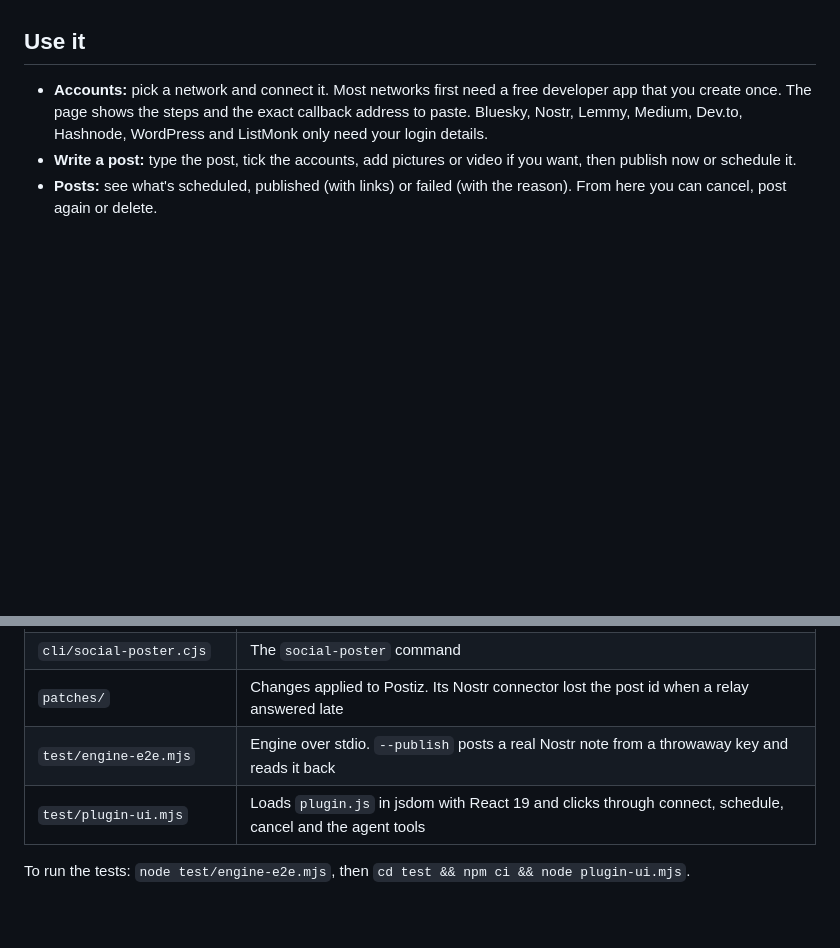
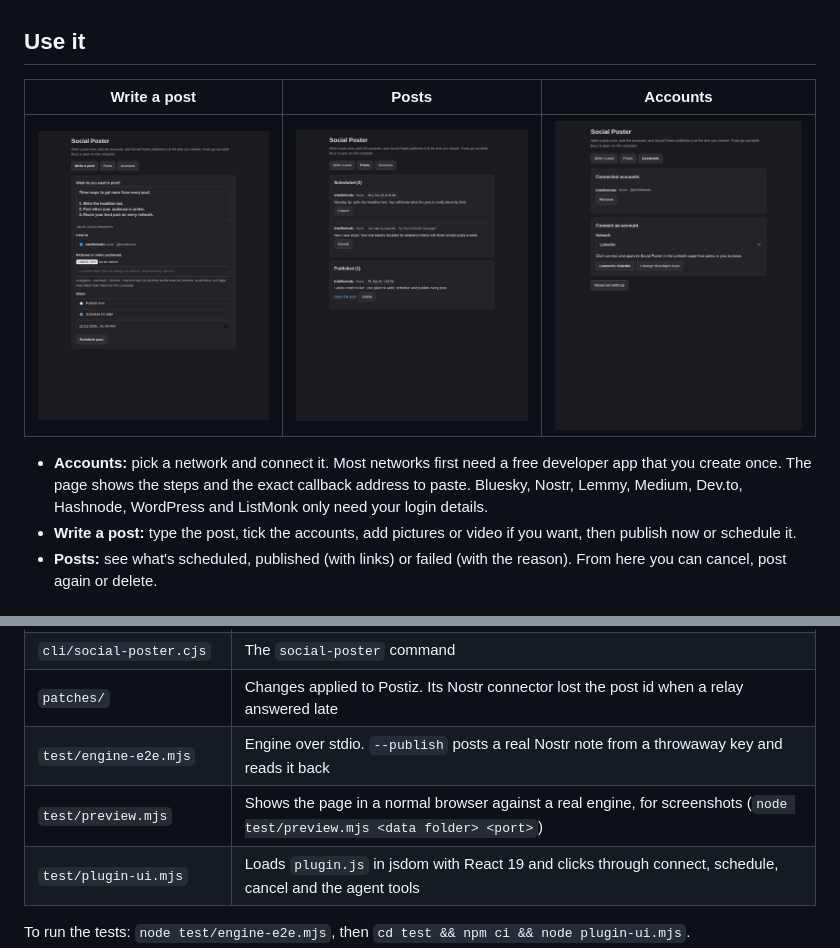
Before and after one commit to Lucas10-ctrl/Buzz-plugins, a Markdown page: social-poster/README.md, 2 parts joined by grey strips. Rendered like a GitHub page; pictures changed too: social-poster/docs/accounts.png (added), social-poster/docs/posts.png (added), social-poster/docs/write.png (added); blank space fills up the shorter version.

Commit message:
Social Poster: screenshots, browser preview harness, plainer field text and network names

```diff
--- a/social-poster/README.md
+++ b/social-poster/README.md
@@ -19,6 +19,11 @@ You need Node.js 22.5 or newer and git. Tested on Linux with Node 26.
 3. Open **Social Poster** in the sidebar.
 
 ## Use it
+
+| Write a post | Posts | Accounts |
+| --- | --- | --- |
+| ![Write a post](docs/write.png) | ![Posts](docs/posts.png) | ![Accounts](docs/accounts.png) |
+
 
 - **Accounts:** pick a network and connect it. Most networks first need a free developer app that you create once. The page shows the steps and the exact callback address to paste. Bluesky, Nostr, Lemmy, Medium, Dev.to, Hashnode, WordPress and ListMonk only need your login details.
 - **Write a post:** type the post, tick the accounts, add pictures or video if you want, then publish now or schedule it.
@@ -58,6 +63,7 @@ You need Node.js 22.5 or newer and git. Tested on Linux with Node 26.
 | `cli/social-poster.cjs` | The `social-poster` command |
 | `patches/` | Changes applied to Postiz. Its Nostr connector lost the post id when a relay answered late |
 | `test/engine-e2e.mjs` | Engine over stdio. `--publish` posts a real Nostr note from a throwaway key and reads it back |
+| `test/preview.mjs` | Shows the page in a normal browser against a real engine, for screenshots (`node test/preview.mjs <data folder> <port>`) |
 | `test/plugin-ui.mjs` | Loads `plugin.js` in jsdom with React 19 and clicks through connect, schedule, cancel and the agent tools |
 
 To run the tests: `node test/engine-e2e.mjs`, then `cd test && npm ci && node plugin-ui.mjs`.
```
Also changed, not shown: 2 other files.
